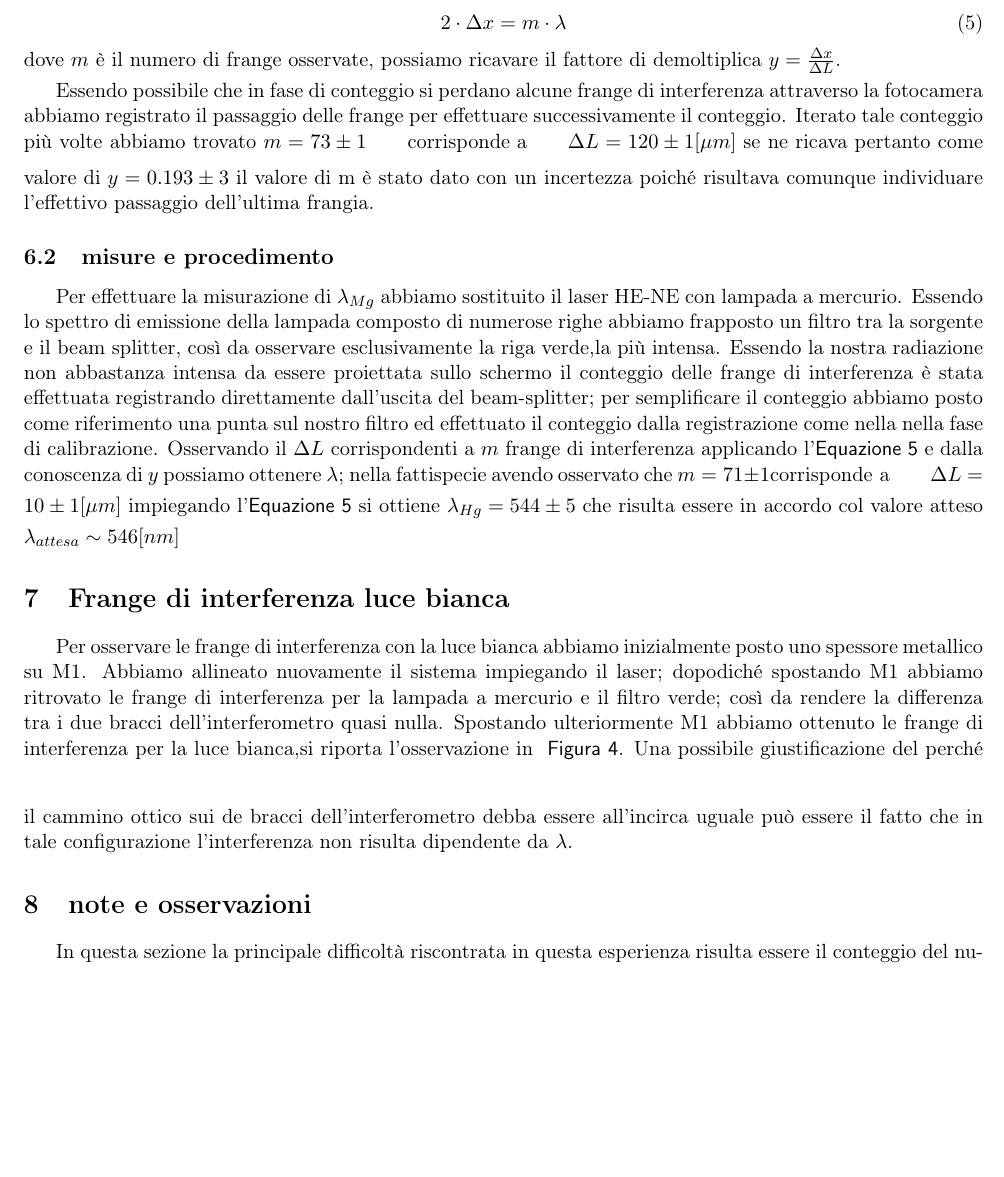
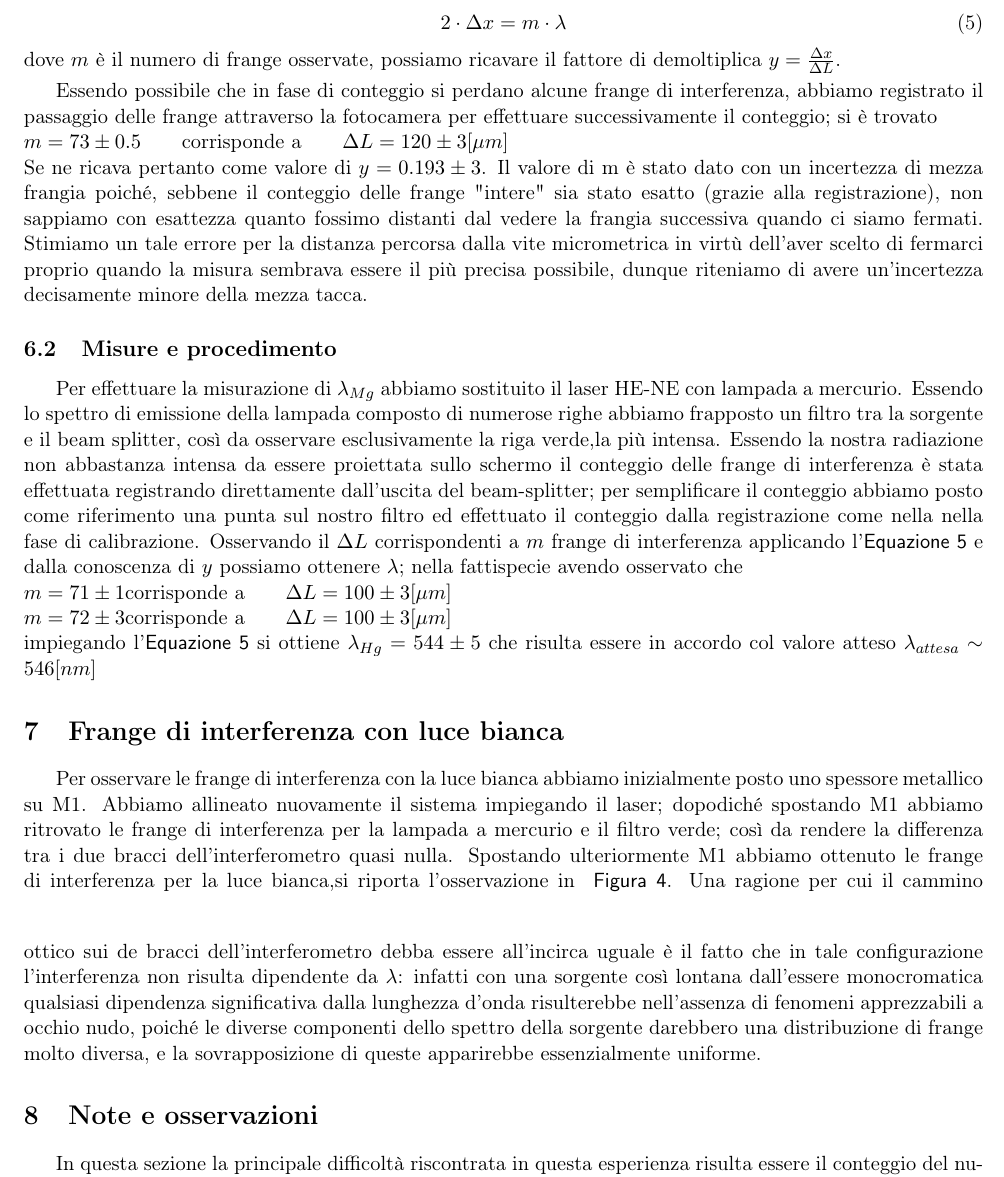
Before and after one commit to Gnegne/Lab-3-parte-2-la-vendetta-, a LaTeX paper (Ottica 2/Relazione_Ottica2.tex, which reads Ottica 2/tex/1b_taratura.tex, Ottica 2/tex/note_b.tex): part of page 6 of 8, cut so that both start at the same text, the shorter picture padded with empty space. Compiled offline with pdfLaTeX.

Commit message:
updated parte 2

```diff
--- a/Ottica 2/tex/1b_taratura.tex
+++ b/Ottica 2/tex/1b_taratura.tex
@@ -28,16 +28,16 @@ dove $m$ è il numero di frange osservate, possiamo ricavare
 il fattore di demoltiplica $y=\frac{\Delta x}{\Delta L}$.
 
 Essendo possibile che in fase di conteggio si perdano
-alcune frange di interferenza attraverso la fotocamera
-abbiamo registrato il passaggio delle frange per effettuare
-successivamente il conteggio.
-Iterato tale conteggio più volte abbiamo trovato \smallskip
-$m=73 \pm 1 \qquad \text{corrisponde a}\qquad \Delta L =120\pm 1 [\mu m]$
-\smallskip
-se ne ricava pertanto come valore di $y= 0.193	\pm	3	$ il valore di m è
-stato dato con un incertezza poiché risultava comunque individuare l'effettivo
-passaggio dell'ultima frangia.
-\subsection{misure e procedimento}
+alcune frange di interferenza, abbiamo registrato il passaggio delle frange attraverso la fotocamera
+per effettuare successivamente il conteggio; si è trovato\\
+$m=73 \pm 0.5 \qquad \text{corrisponde a}\qquad \Delta L =120\pm 3 [\mu m]$
+\\
+Se ne ricava pertanto come valore di $y= 0.193	\pm	3$.
+Il valore di m è stato dato con un incertezza di mezza frangia poiché, sebbene il conteggio delle frange "intere" sia stato esatto (grazie alla registrazione), non sappiamo con esattezza quanto fossimo distanti dal vedere la frangia successiva quando ci siamo fermati.
+Stimiamo un tale errore per la distanza percorsa dalla vite micrometrica
+in virtù dell'aver scelto di fermarci proprio quando la misura sembrava essere il più precisa possibile,
+dunque riteniamo di avere un'incertezza decisamente minore della mezza tacca.
+\subsection{Misure e procedimento}
 Per effettuare la misurazione di $\lambda_{Mg}$
 abbiamo sostituito il laser HE-NE con
 lampada a mercurio.
@@ -54,13 +54,16 @@ dalla registrazione come nella nella fase di calibrazione.
 Osservando il $\Delta L$ corrispondenti a $m$ frange di
 interferenza applicando l'\equazione{eq:lambda} e dalla conoscenza di $y$
 possiamo ottenere $\lambda$;
-nella fattispecie avendo osservato che \smallskip
- $m=71 \pm 1\text{corrisponde a}\qquad \Delta L =10\pm 1 [\mu m]$
- \smallskip
+nella fattispecie avendo osservato che
+\\
+ $m=71 \pm 1\text{corrisponde a}\qquad \Delta L =100\pm 3 [\mu m]$
+ \\
+ $m=72 \pm 3\text{corrisponde a}\qquad \Delta L =100\pm 3 [\mu m]$
+ \\
 impiegando l'\equazione{eq:lambda} si ottiene $\lambda_{Hg}=544\pm 5$ che
 risulta essere in accordo col valore atteso
 $\lambda_{attesa}\sim 546 [nm]$
-\section{Frange di interferenza luce bianca}
+\section{Frange di interferenza con luce bianca}
 Per osservare le frange di interferenza con la luce bianca
 abbiamo inizialmente posto uno spessore metallico su M1.
 Abbiamo allineato nuovamente il sistema impiegando il laser;
@@ -78,7 +81,11 @@ la luce bianca,si riporta l'osservazione in
 \end{figure}
 \bigskip
 \figura{fig:frangeb}.
-Una possibile giustificazione del perché il cammino ottico sui
-de bracci dell'interferometro debba essere all'incirca uguale può
-essere il fatto che in tale configurazione l'interferenza non risulta
-dipendente da $\lambda$.
+Una ragione per cui il cammino ottico sui
+de bracci dell'interferometro debba essere all'incirca uguale è
+ il fatto che in tale configurazione l'interferenza non risulta
+dipendente da $\lambda$: infatti con una sorgente così lontana
+dall'essere monocromatica qualsiasi dipendenza significativa dalla
+lunghezza d'onda risulterebbe nell'assenza di fenomeni apprezzabili a occhio nudo,
+poiché le diverse componenti dello spettro della sorgente darebbero una distribuzione di frange
+molto diversa, e la sovrapposizione di queste apparirebbe essenzialmente uniforme.
--- a/Ottica 2/tex/note_b.tex
+++ b/Ottica 2/tex/note_b.tex
@@ -1,4 +1,4 @@
-\section{note e osservazioni}
+\section{Note e osservazioni}
 In questa sezione la principale difficoltà
 riscontrata in questa esperienza risulta essere il conteggio del
 numero di frange di interferenza.
```
Also changed, not shown: Ottica 2/tex/1b_strumentazione.tex (+6 -9 lines), Ottica 2/tex/1b_taratura.tex (4 more changed lines), Ottica 2/tex/note_b.tex (8 more changed lines).
